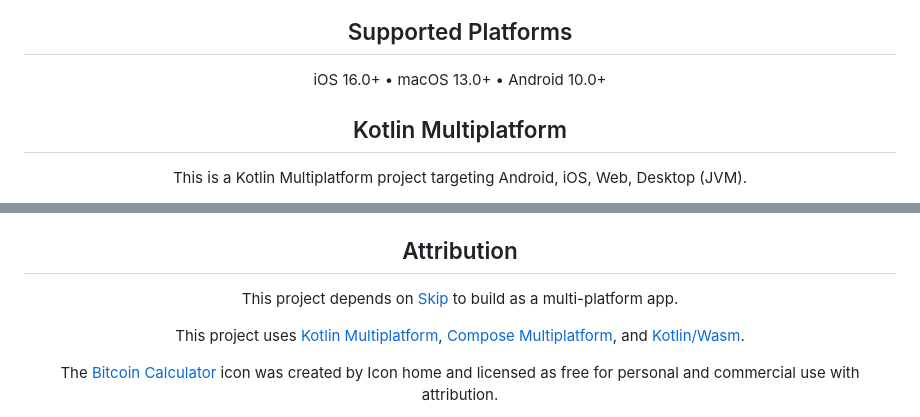
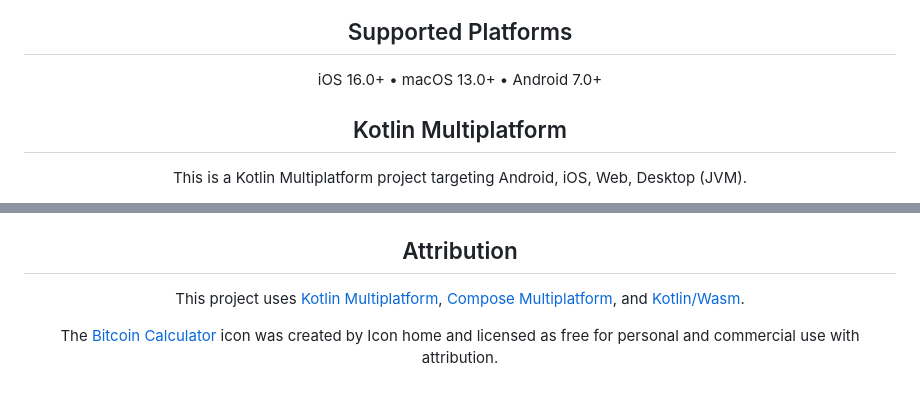
Before and after one commit to tyiu/sats-price, a Markdown page: README.md, 2 parts joined by grey strips. Rendered like a GitHub page; blank space fills up the shorter version.

```diff
--- a/README.md
+++ b/README.md
@@ -27,7 +27,7 @@ height="70">](https://github.com/tyiu/sats-price/releases)
 
 ## Supported Platforms
 
-iOS 16.0+ • macOS 13.0+ • Android 10.0+
+iOS 16.0+ • macOS 13.0+ • Android 7.0+
 
 ## Kotlin Multiplatform
 
@@ -72,8 +72,6 @@ Use the run button in your IDE's editor gutter, or run tests using Gradle tasks:
 
 ## Attribution
 
-This project depends on [Skip](https://skip.tools) to build as a multi-platform app.
-
 This project uses [Kotlin Multiplatform](https://www.jetbrains.com/help/kotlin-multiplatform-dev/get-started.html),
 [Compose Multiplatform](https://github.com/JetBrains/compose-multiplatform/#compose-multiplatform), and
 [Kotlin/Wasm](https://kotl.in/wasm/).
```
Also changed, not shown: AGENTS.md (added, +180 -0 lines).
